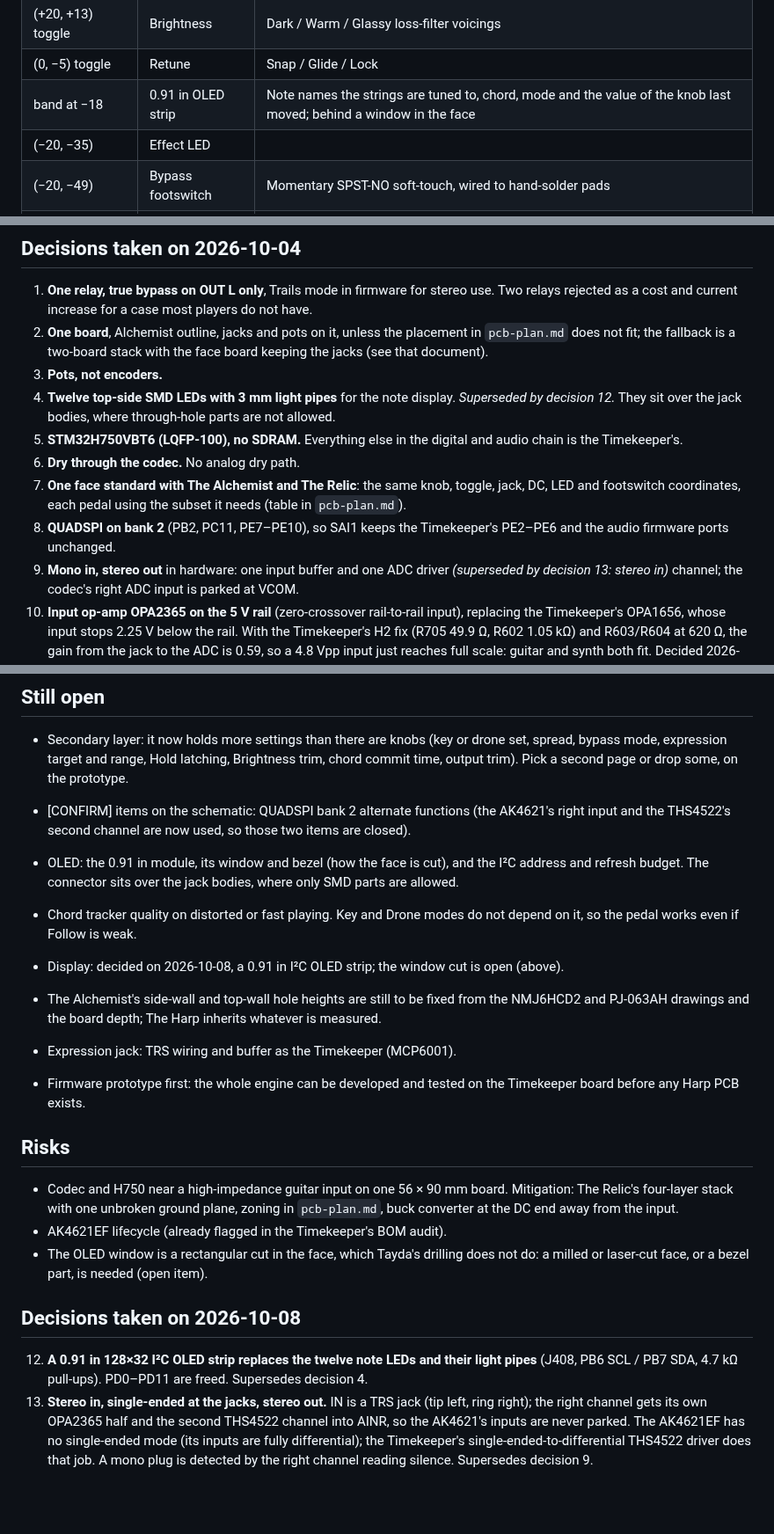
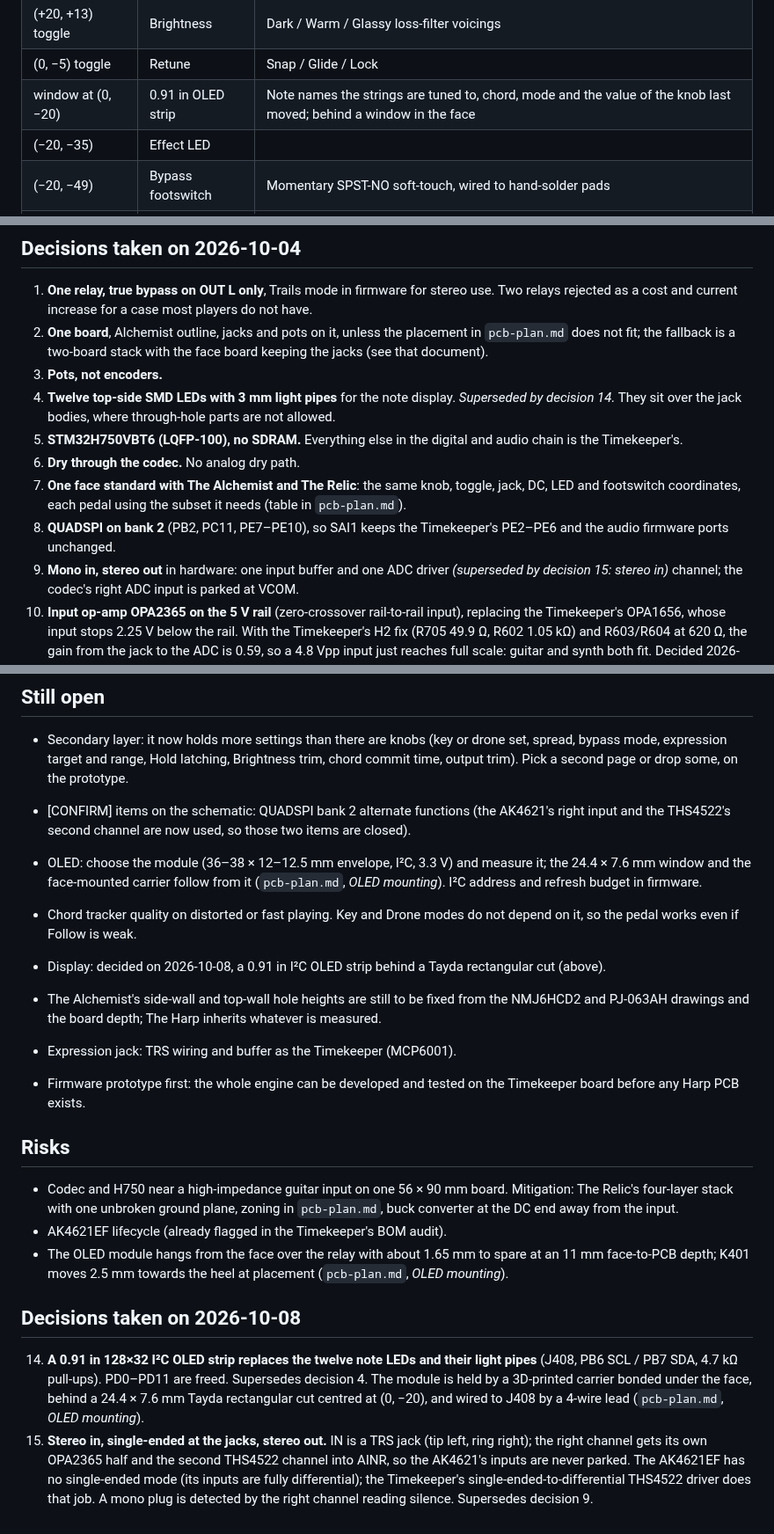
Before and after one commit to TheFrogMouth/26-Z04-0005_The_Harp, a Markdown page: docs/design-brief.md, 3 parts joined by grey strips. Shown at 88% size. Drawn GitHub-style; blank space fills up the shorter version.

```diff
--- a/docs/design-brief.md
+++ b/docs/design-brief.md
@@ -91,7 +91,7 @@ the upper jacks (`pcb-plan.md`). The toggles are The Alchemist's Taiway
 | (0, +13) knob | Jawari | Bridge buzz |
 | (+20, +13) toggle | Brightness | Dark / Warm / Glassy loss-filter voicings |
 | (0, −5) toggle | Retune | Snap / Glide / Lock |
-| band at −18 | 0.91 in OLED strip | Note names the strings are tuned to, chord, mode and the value of the knob last moved; behind a window in the face |
+| window at (0, −20) | 0.91 in OLED strip | Note names the strings are tuned to, chord, mode and the value of the knob last moved; behind a window in the face |
 | (−20, −35) | Effect LED | |
 | (−20, −49) | Bypass footswitch | Momentary SPST-NO soft-touch, wired to hand-solder pads |
 | (+20, −49) | Hold footswitch | Freezes the tuning and sets infinite sustain while held or latched |
@@ -143,7 +143,7 @@ labour. Nothing carted.
    placement in `pcb-plan.md` does not fit; the fallback is a two-board
    stack with the face board keeping the jacks (see that document).
 3. **Pots, not encoders.**
-4. **Twelve top-side SMD LEDs with 3 mm light pipes** for the note display. *Superseded by decision 12.*
+4. **Twelve top-side SMD LEDs with 3 mm light pipes** for the note display. *Superseded by decision 14.*
    They sit over the jack bodies, where through-hole parts are not allowed.
 5. **STM32H750VBT6 (LQFP-100), no SDRAM.** Everything else in the digital
    and audio chain is the Timekeeper's.
@@ -153,7 +153,7 @@ labour. Nothing carted.
    subset it needs (table in `pcb-plan.md`).
 8. **QUADSPI on bank 2** (PB2, PC11, PE7–PE10), so SAI1 keeps the
    Timekeeper's PE2–PE6 and the audio firmware ports unchanged.
-9. **Mono in, stereo out** in hardware: one input buffer and one ADC driver *(superseded by decision 13: stereo in)*
+9. **Mono in, stereo out** in hardware: one input buffer and one ADC driver *(superseded by decision 15: stereo in)*
    channel; the codec's right ADC input is parked at VCOM.
 10. **Input op-amp OPA2365 on the 5 V rail** (zero-crossover rail-to-rail
     input), replacing the Timekeeper's OPA1656, whose input stops 2.25 V
@@ -195,14 +195,15 @@ labour. Nothing carted.
 - [CONFIRM] items on the schematic: QUADSPI bank 2 alternate functions
   (the AK4621's right input and the THS4522's second channel are now used,
   so those two items are closed).
-- OLED: the 0.91 in module, its window and bezel (how the face is cut),
-  and the I²C address and refresh budget. The connector sits over the jack bodies,
-  where only SMD parts are allowed.
+- OLED: choose the module (36–38 × 12–12.5 mm envelope, I²C, 3.3 V) and
+  measure it; the 24.4 × 7.6 mm window and the face-mounted carrier follow
+  from it (`pcb-plan.md`, *OLED mounting*). I²C address and refresh budget
+  in firmware.
 
 - Chord tracker quality on distorted or fast playing. Key and Drone modes do
   not depend on it, so the pedal works even if Follow is weak.
-- Display: decided on 2026-10-08, a 0.91 in I²C OLED strip; the window cut
-  is open (above).
+- Display: decided on 2026-10-08, a 0.91 in I²C OLED strip behind a
+  Tayda rectangular cut (above).
 - The Alchemist's side-wall and top-wall hole heights are still to be fixed
   from the NMJ6HCD2 and PJ-063AH drawings and the board depth; The Harp
   inherits whatever is measured.
@@ -216,14 +217,17 @@ labour. Nothing carted.
   Mitigation: The Relic's four-layer stack with one unbroken ground plane,
   zoning in `pcb-plan.md`, buck converter at the DC end away from the input.
 - AK4621EF lifecycle (already flagged in the Timekeeper's BOM audit).
-- The OLED window is a rectangular cut in the face, which Tayda's drilling does not do: a milled or laser-cut face, or a bezel part, is needed (open item).
+- The OLED module hangs from the face over the relay with about 1.65 mm to spare at an 11 mm face-to-PCB depth; K401 moves 2.5 mm towards the heel at placement (`pcb-plan.md`, *OLED mounting*).
 
 ## Decisions taken on 2026-10-08
 
-12. **A 0.91 in 128×32 I²C OLED strip replaces the twelve note LEDs and
+14. **A 0.91 in 128×32 I²C OLED strip replaces the twelve note LEDs and
     their light pipes** (J408, PB6 SCL / PB7 SDA, 4.7 kΩ pull-ups). PD0–PD11
-    are freed. Supersedes decision 4.
-13. **Stereo in, single-ended at the jacks, stereo out.** IN is a TRS jack
+    are freed. Supersedes decision 4. The module is held by a 3D-printed
+    carrier bonded under the face, behind a 24.4 × 7.6 mm Tayda rectangular
+    cut centred at (0, −20), and wired to J408 by a 4-wire lead
+    (`pcb-plan.md`, *OLED mounting*).
+15. **Stereo in, single-ended at the jacks, stereo out.** IN is a TRS jack
     (tip left, ring right); the right channel gets its own OPA2365 half and
     the second THS4522 channel into AINR, so the AK4621's inputs are never
     parked. The AK4621EF has no single-ended mode (its inputs are fully
```
Also changed, not shown: other parts of docs/design-brief.md (+1 -1 lines), docs/pcb-plan.md (+53 -8 lines), docs/images/oled-face-cutout.png (added), docs/images/oled-pcb-relation.png (added), 16 other files.
